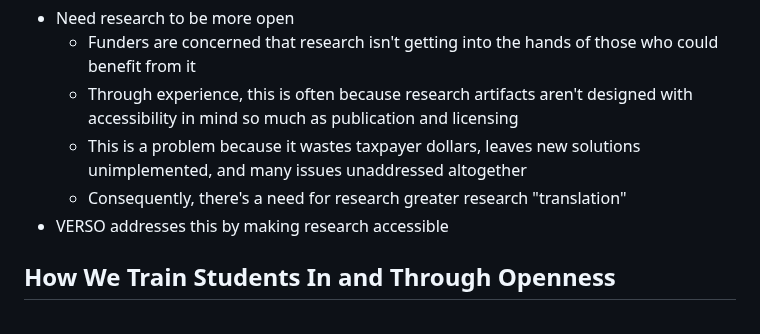
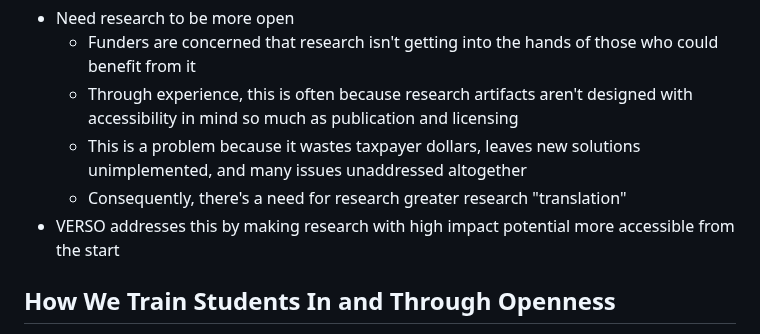
Before and after one commit to VERSO-UVM/ORCA, a Markdown page: Our_Methods.md, the part around the change. Drawn GitHub-style.

```diff
--- a/Our_Methods.md
+++ b/Our_Methods.md
@@ -7,7 +7,7 @@ ORCA's goals are to (1) produce impactful, accessible open source research tools
   - Through experience, this is often because research artifacts aren't designed with accessibility in mind so much as publication and licensing
   - This is a problem because it wastes taxpayer dollars, leaves new solutions unimplemented, and many issues unaddressed altogether
   - Consequently, there's a need for research greater research "translation"
-- VERSO addresses this by making research accessible
+- VERSO addresses this by making research with high impact potential more accessible from the start
 
 
 ## How We Train Students In and Through Openness
```
